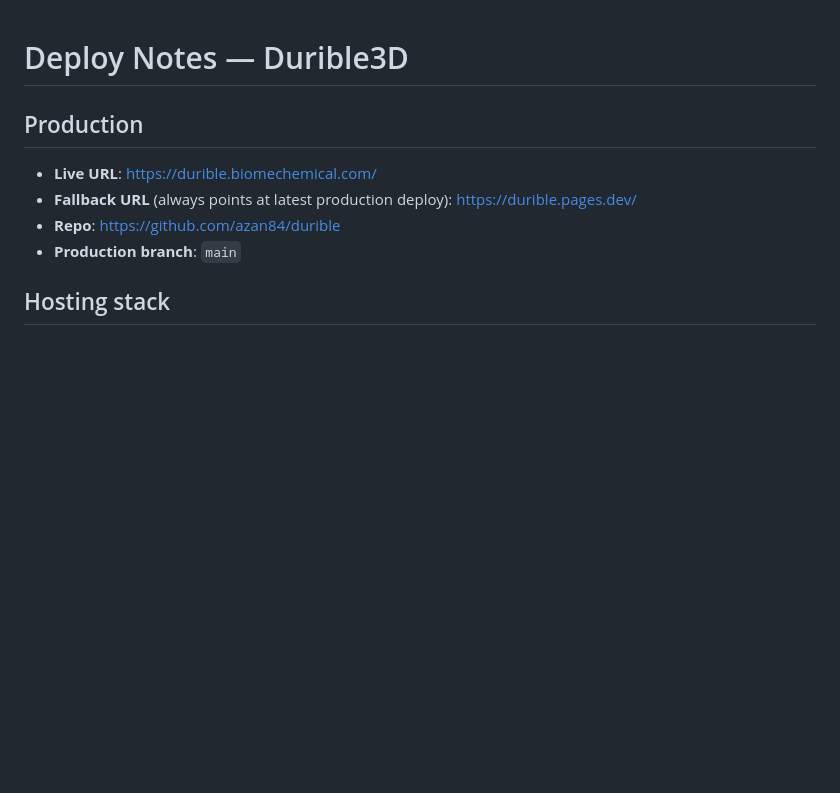
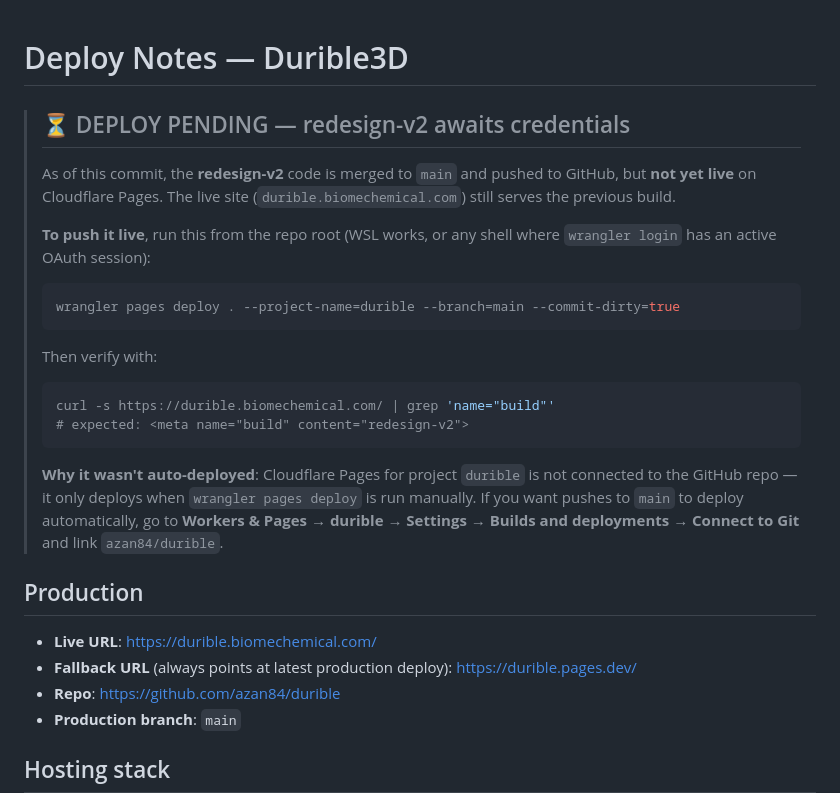
Before and after one commit to azan84/durible, a Markdown page: DEPLOY_NOTES.md, the part around the change. Rendered like a GitHub page; blank space fills up the shorter version.

Commit message:
docs: mark redesign-v2 as 'ready to deploy — awaiting wrangler auth'
Pushed to main but not yet live on Cloudflare Pages. Wrangler CLI
needs an interactive OAuth session or CLOUDFLARE_API_TOKEN env var
to deploy from a non-interactive shell, neither of which is
available here. See top of DEPLOY_NOTES.md for the one-liner to
run from WSL and the curl check to verify live.

Co-Authored-By: Claude Opus 4.6 (1M context) <noreply@anthropic.com>

````diff
--- a/DEPLOY_NOTES.md
+++ b/DEPLOY_NOTES.md
@@ -1,4 +1,32 @@
 # Deploy Notes — Durible3D
+
+> ## ⏳ DEPLOY PENDING — redesign-v2 awaits credentials
+>
+> As of this commit, the **redesign-v2** code is merged to `main` and
+> pushed to GitHub, but **not yet live** on Cloudflare Pages. The
+> live site (`durible.biomechemical.com`) still serves the previous
+> build.
+>
+> **To push it live**, run this from the repo root (WSL works, or any
+> shell where `wrangler login` has an active OAuth session):
+>
+> ```bash
+> wrangler pages deploy . --project-name=durible --branch=main --commit-dirty=true
+> ```
+>
+> Then verify with:
+>
+> ```bash
+> curl -s https://durible.biomechemical.com/ | grep 'name="build"'
+> # expected: <meta name="build" content="redesign-v2">
+> ```
+>
+> **Why it wasn't auto-deployed**: Cloudflare Pages for project
+> `durible` is not connected to the GitHub repo — it only deploys
+> when `wrangler pages deploy` is run manually. If you want pushes
+> to `main` to deploy automatically, go to **Workers & Pages →
+> durible → Settings → Builds and deployments → Connect to Git**
+> and link `azan84/durible`.
 
 ## Production
 
````
